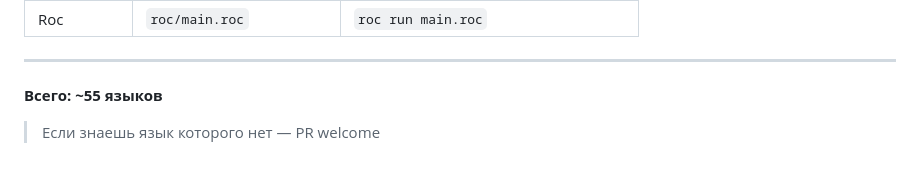
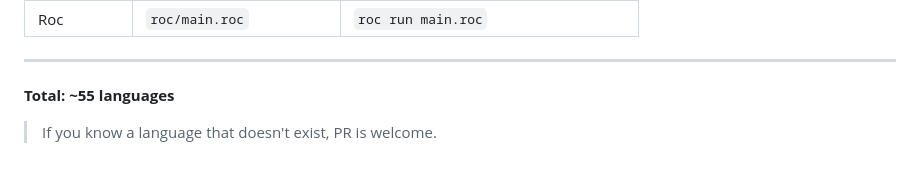
Before and after one commit to stompingcrit/polyglot-showcase, a Markdown page: README.md, the part around the change. Rendered like a GitHub page.

```diff
--- a/README.md
+++ b/README.md
@@ -114,6 +114,6 @@ Each file reads data/phrase.txt and displays its requirements.
 
 ---
 
-**Всего: ~55 языков**
+**Total: ~55 languages**
 
-> Если знаешь язык которого нет — PR welcome
+> If you know a language that doesn't exist, PR is welcome.
```
